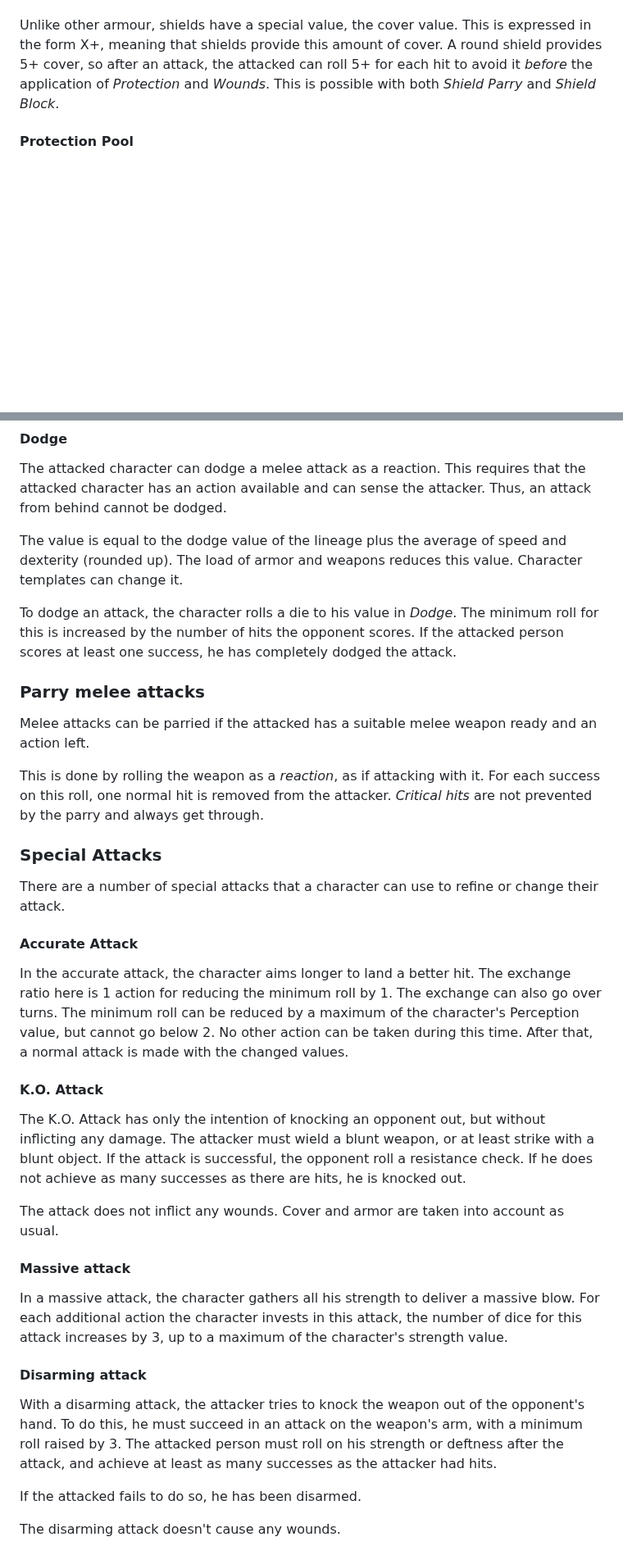
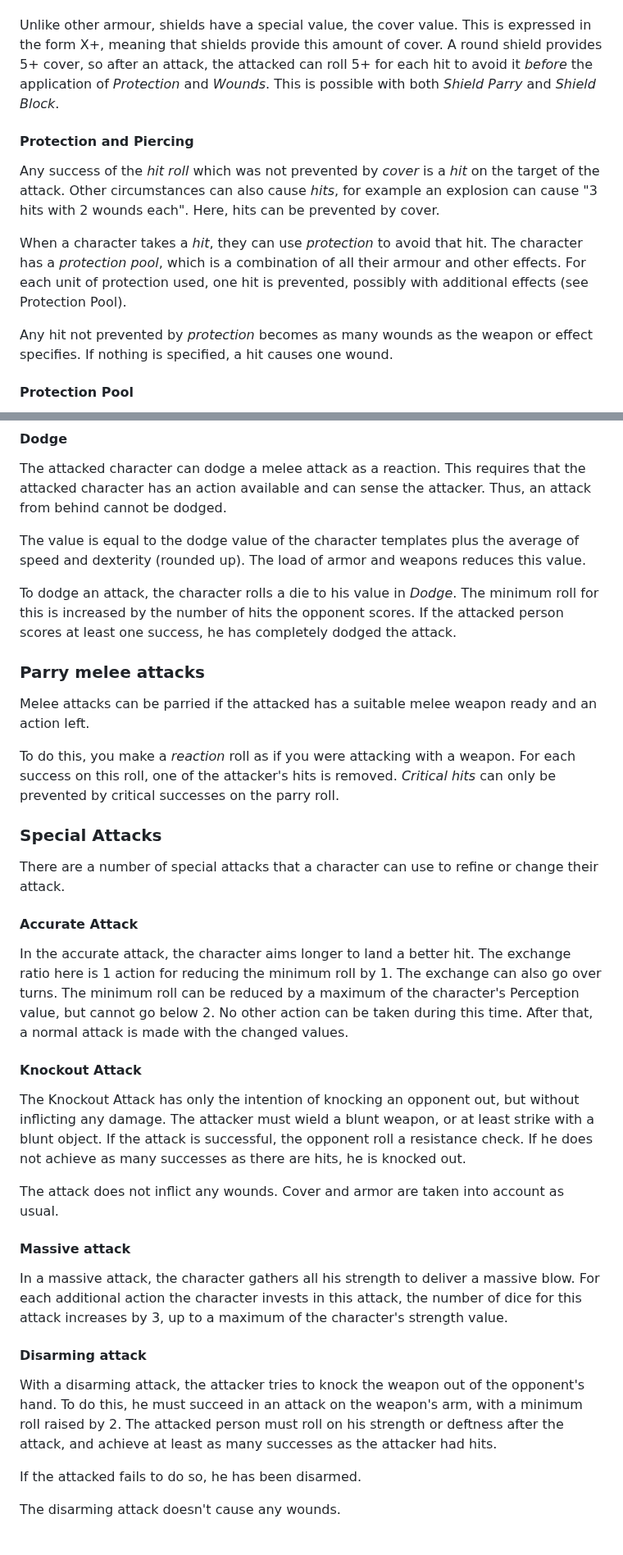
Before and after one commit to SvenBroeckling/phasesix-rulebook, a Markdown page: published/combat_en.md, 2 parts joined by grey strips. Shown at 82% size. Drawn GitHub-style; blank space fills up the shorter version.

```diff
--- a/published/combat_en.md
+++ b/published/combat_en.md
@@ -235,6 +249,14 @@ Shields can be used in two different ways.
 
 Unlike other armour, shields have a special value, the cover value. This is expressed in the form X+, meaning that shields provide this amount of cover. A round shield provides 5+ cover, so after an attack, the attacked can roll 5+ for each hit to avoid it *before* the application of *Protection* and *Wounds*. This is possible with both *Shield Parry* and *Shield Block*.
 
+#### Protection and Piercing
+
+Any success of the *hit roll* which was not prevented by *cover* is a *hit* on the target of the attack. Other circumstances can also cause *hits*, for example an explosion can cause "3 hits with 2 wounds each". Here, hits can be prevented by cover.
+
+When a character takes a *hit*, they can use *protection* to avoid that hit. The character has a *protection pool*, which is a combination of all their armour and other effects. For each unit of protection used, one hit is prevented, possibly with additional effects (see Protection Pool).
+
+Any hit not prevented by *protection* becomes as many wounds as the weapon or effect specifies. If nothing is specified, a hit causes one wound.
+
 #### Protection Pool
 
 Each character has a *protection pool* made up of all their armour. Each piece of armour has a certain amount of protection, which is expressed in protection units. You can find more information about armour in the [[chapter-gear|gear]] chapter.
@@ -272,7 +285,7 @@ The range of an unarmed melee attack is 1 meter.
 
 The attacked character can dodge a melee attack as a reaction. This requires that the attacked character has an action available and can sense the attacker. Thus, an attack from behind cannot be dodged.
 
-The value is equal to the dodge value of the lineage plus the average of speed and dexterity (rounded up). The load of armor and weapons reduces this value. Character templates can change it.
+The value is equal to the dodge value of the character templates plus the average of speed and dexterity (rounded up). The load of armor and weapons reduces this value.
 
 To dodge an attack, the character rolls a die to his value in *Dodge*. The minimum roll for this is increased by the number of hits the opponent scores. If the attacked person scores at least one success, he has completely dodged the attack.
 
@@ -280,7 +293,7 @@ To dodge an attack, the character rolls a die to his value in *Dodge*. The minim
 
 Melee attacks can be parried if the attacked has a suitable melee weapon ready and an action left.
 
-This is done by rolling the weapon as a *reaction*, as if attacking with it. For each success on this roll, one normal hit is removed from the attacker. *Critical hits* are not prevented by the parry and always get through.
+To do this, you make a *reaction* roll as if you were attacking with a weapon. For each success on this roll, one of the attacker's hits is removed. *Critical hits* can only be prevented by critical successes on the parry roll.
 
 ### Special Attacks
 
@@ -290,9 +303,9 @@ There are a number of special attacks that a character can use to refine or chan
 
 In the accurate attack, the character aims longer to land a better hit. The exchange ratio here is 1 action for reducing the minimum roll by 1. The exchange can also go over turns. The minimum roll can be reduced by a maximum of the character's Perception value, but cannot go below 2. No other action can be taken during this time. After that, a normal attack is made with the changed values.
 
-#### K.O. Attack
+#### Knockout Attack
 
-The K.O. Attack has only the intention of knocking an opponent out, but without inflicting any damage. The attacker must wield a blunt weapon, or at least strike with a blunt object. If the attack is successful, the opponent roll a resistance check. If he does not achieve as many successes as there are hits, he is knocked out.
+The Knockout Attack has only the intention of knocking an opponent out, but without inflicting any damage. The attacker must wield a blunt weapon, or at least strike with a blunt object. If the attack is successful, the opponent roll a resistance check. If he does not achieve as many successes as there are hits, he is knocked out.
 
 The attack does not inflict any wounds. Cover and armor are taken into account as usual.
 
@@ -302,7 +315,7 @@ In a massive attack, the character gathers all his strength to deliver a massive
 
 #### Disarming attack
 
-With a disarming attack, the attacker tries to knock the weapon out of the opponent's hand. To do this, he must succeed in an attack on the weapon's arm, with a minimum roll raised by 3. The attacked person must roll on his strength or deftness after the attack, and achieve at least as many successes as the attacker had hits.
+With a disarming attack, the attacker tries to knock the weapon out of the opponent's hand. To do this, he must succeed in an attack on the weapon's arm, with a minimum roll raised by 2. The attacked person must roll on his strength or deftness after the attack, and achieve at least as many successes as the attacker had hits.
 
 If the attacked fails to do so, he has been disarmed.
 
```
Also changed, not shown: other parts of published/combat_en.md (+27 -22 lines), published/combat_de.md (+35 -23 lines).
